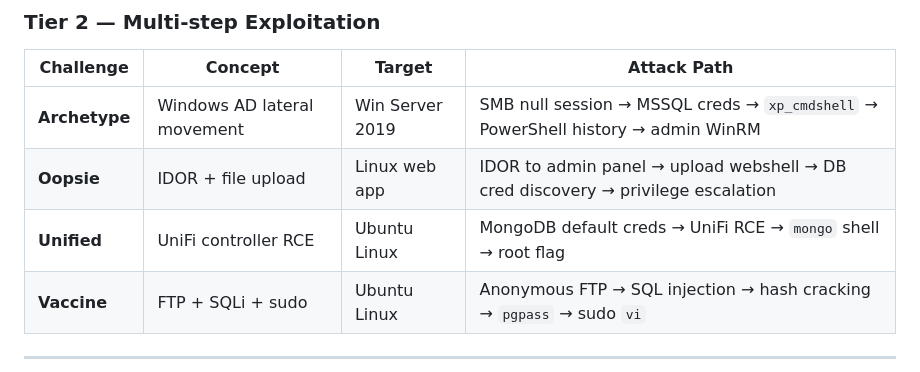
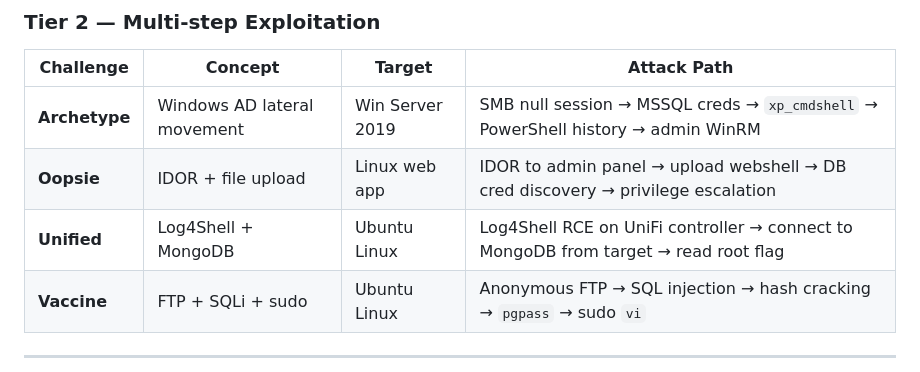
Before and after one commit to Galus/htb-starting-pt, a Markdown page: README.md, the part around the change. Drawn GitHub-style.

Commit message:
Fix Unified attack path: Log4Shell exploitation, not MongoDB default creds

```diff
--- a/README.md
+++ b/README.md
@@ -57,7 +57,7 @@ All challenges were worked through step-by-step. Each folder contains `notes/wri
 |-----------|---------|--------|-------------|
 | **Archetype** | Windows AD lateral movement | Win Server 2019 | SMB null session → MSSQL creds → `xp_cmdshell` → PowerShell history → admin WinRM |
 | **Oopsie** | IDOR + file upload | Linux web app | IDOR to admin panel → upload webshell → DB cred discovery → privilege escalation |
-| **Unified** | UniFi controller RCE | Ubuntu Linux | MongoDB default creds → UniFi RCE → `mongo` shell → root flag |
+| **Unified** | Log4Shell + MongoDB | Ubuntu Linux | Log4Shell RCE on UniFi controller → connect to MongoDB from target → read root flag |
 | **Vaccine** | FTP + SQLi + sudo | Ubuntu Linux | Anonymous FTP → SQL injection → hash cracking → `pgpass` → sudo `vi` |
 
 ---
```
